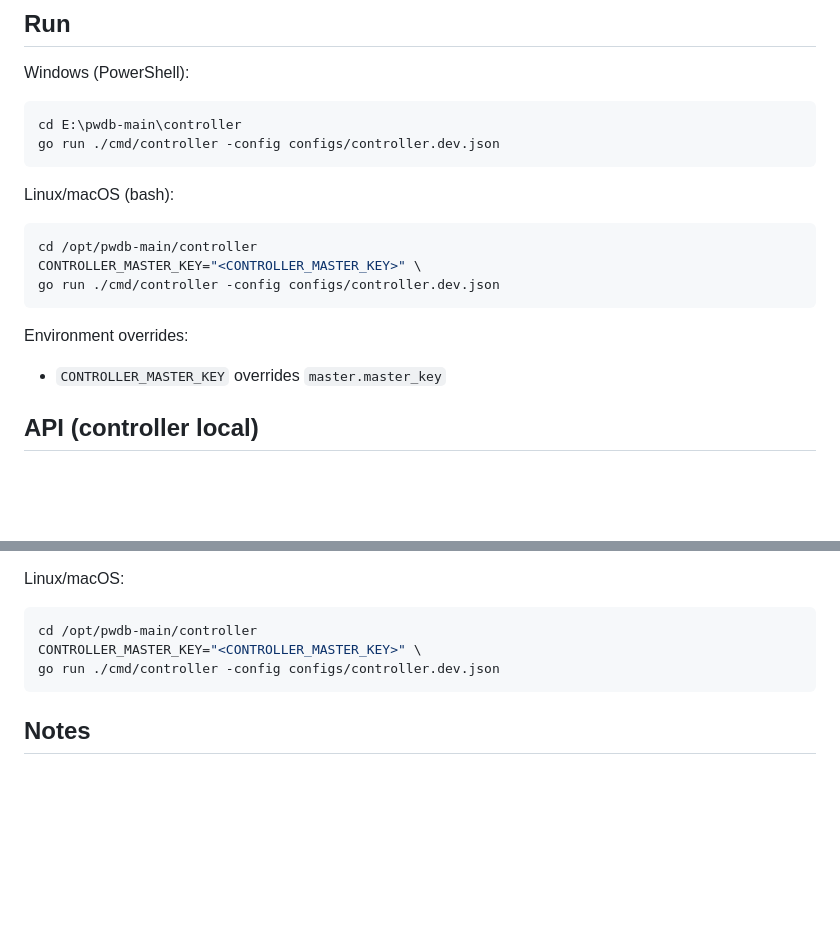
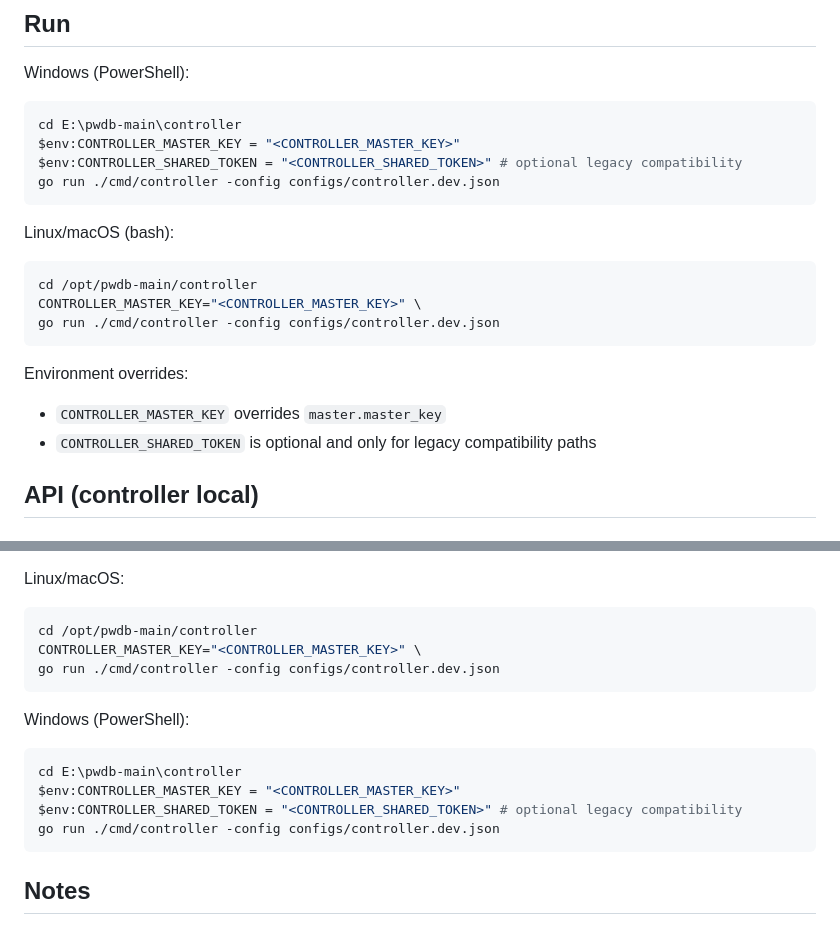
Before and after one commit to sysdevme/pwdb, a Markdown page: controller/README.md, 2 parts joined by grey strips. Rendered like a GitHub page; blank space fills up the shorter version.

Commit message:
docs(controller): clarify Windows env vars for run/restart

````diff
--- a/controller/README.md
+++ b/controller/README.md
@@ -45,6 +45,8 @@ Windows (PowerShell):
 
 ```powershell
 cd E:\pwdb-main\controller
+$env:CONTROLLER_MASTER_KEY = "<CONTROLLER_MASTER_KEY>"
+$env:CONTROLLER_SHARED_TOKEN = "<CONTROLLER_SHARED_TOKEN>" # optional legacy compatibility
 go run ./cmd/controller -config configs/controller.dev.json
 ```
 
@@ -59,6 +61,7 @@ go run ./cmd/controller -config configs/controller.dev.json
 Environment overrides:
 
 - `CONTROLLER_MASTER_KEY` overrides `master.master_key`
+- `CONTROLLER_SHARED_TOKEN` is optional and only for legacy compatibility paths
 
 ## API (controller local)
 
@@ -140,6 +143,15 @@ CONTROLLER_MASTER_KEY="<CONTROLLER_MASTER_KEY>" \
 go run ./cmd/controller -config configs/controller.dev.json
 ```
 
+Windows (PowerShell):
+
+```powershell
+cd E:\pwdb-main\controller
+$env:CONTROLLER_MASTER_KEY = "<CONTROLLER_MASTER_KEY>"
+$env:CONTROLLER_SHARED_TOKEN = "<CONTROLLER_SHARED_TOKEN>" # optional legacy compatibility
+go run ./cmd/controller -config configs/controller.dev.json
+```
+
 ## Notes
 
 - This is a first scaffold and is intentionally minimal.
````
